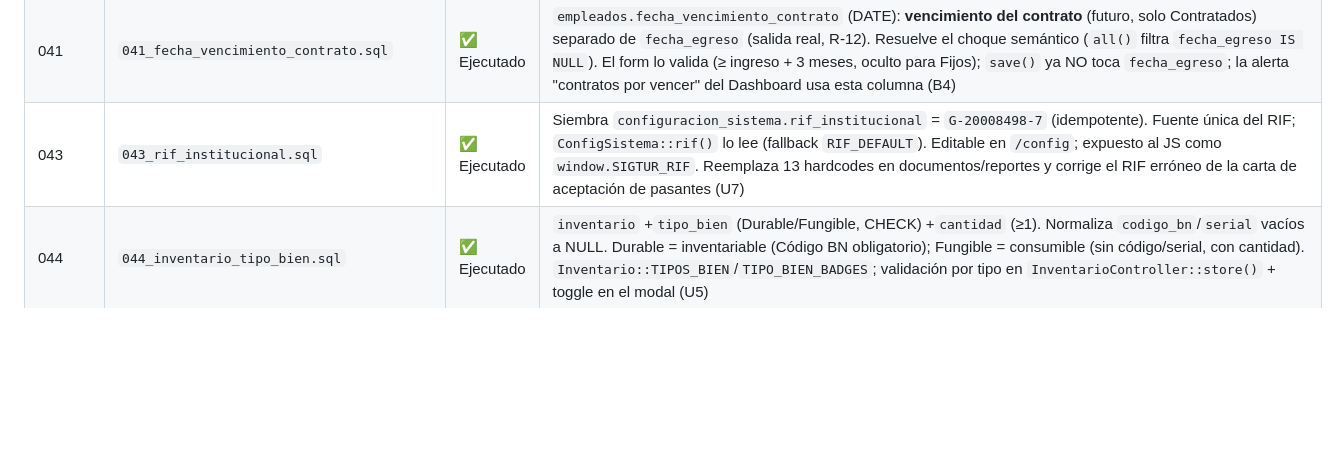
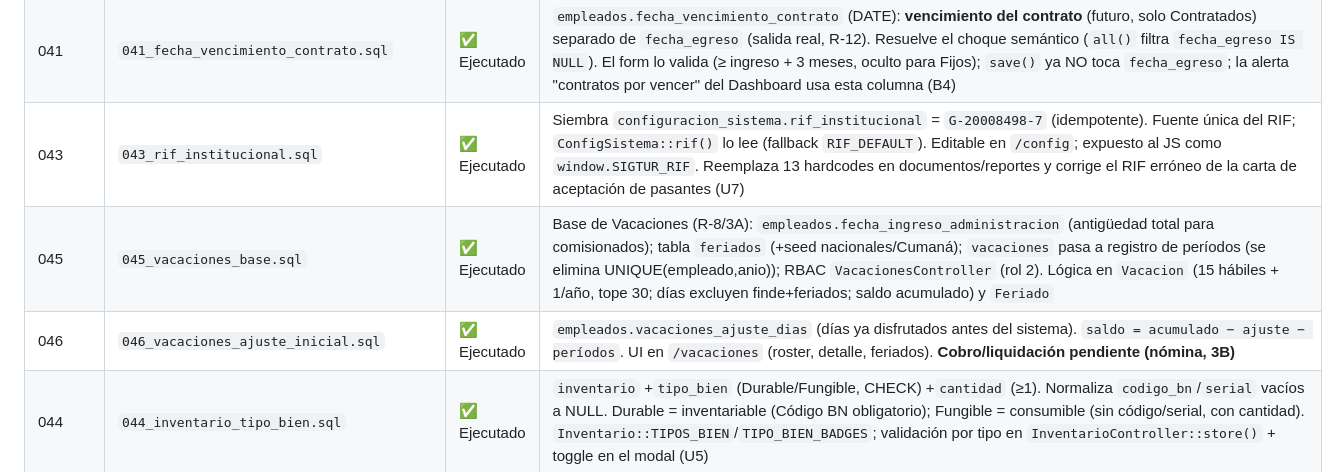
Before and after one commit to Denxxe/SIGTUR-IMATUR, a Markdown page: docs/CLAUDE.md, the part around the change. Drawn GitHub-style; blank space fills up the shorter version.

```diff
--- a/docs/CLAUDE.md
+++ b/docs/CLAUDE.md
@@ -219,6 +219,8 @@ Nota: `horarios`, `permisos_laborales`, `vacaciones` existen desde migración 00
 | 040 | `040_nro_expediente_auto.sql` | ✅ Ejecutado | Data-only: el folio `empleados.nro_expediente` es **automático y permanente** = `EXP-####` derivado del `id`. Rellena/normaliza folios NULL o no conformes. El campo ya **no se edita en la UI** (lo asigna `Empleado::save()`); preview `Empleado::proximoNumeroExpediente()` (B2) |
 | 041 | `041_fecha_vencimiento_contrato.sql` | ✅ Ejecutado | `empleados.fecha_vencimiento_contrato` (DATE): **vencimiento del contrato** (futuro, solo Contratados) separado de `fecha_egreso` (salida real, R-12). Resuelve el choque semántico (`all()` filtra `fecha_egreso IS NULL`). El form lo valida (≥ ingreso + 3 meses, oculto para Fijos); `save()` ya NO toca `fecha_egreso`; la alerta "contratos por vencer" del Dashboard usa esta columna (B4) |
 | 043 | `043_rif_institucional.sql` | ✅ Ejecutado | Siembra `configuracion_sistema.rif_institucional` = `G-20008498-7` (idempotente). Fuente única del RIF; `ConfigSistema::rif()` lo lee (fallback `RIF_DEFAULT`). Editable en `/config`; expuesto al JS como `window.SIGTUR_RIF`. Reemplaza 13 hardcodes en documentos/reportes y corrige el RIF erróneo de la carta de aceptación de pasantes (U7) |
+| 045 | `045_vacaciones_base.sql` | ✅ Ejecutado | Base de Vacaciones (R-8/3A): `empleados.fecha_ingreso_administracion` (antigüedad total para comisionados); tabla `feriados` (+seed nacionales/Cumaná); `vacaciones` pasa a registro de períodos (se elimina UNIQUE(empleado,anio)); RBAC `VacacionesController` (rol 2). Lógica en `Vacacion` (15 hábiles + 1/año, tope 30; días excluyen finde+feriados; saldo acumulado) y `Feriado` |
+| 046 | `046_vacaciones_ajuste_inicial.sql` | ✅ Ejecutado | `empleados.vacaciones_ajuste_dias` (días ya disfrutados antes del sistema). `saldo = acumulado − ajuste − períodos`. UI en `/vacaciones` (roster, detalle, feriados). **Cobro/liquidación pendiente (nómina, 3B)** |
 | 044 | `044_inventario_tipo_bien.sql` | ✅ Ejecutado | `inventario` +`tipo_bien` (Durable/Fungible, CHECK) +`cantidad` (≥1). Normaliza `codigo_bn`/`serial` vacíos a NULL. Durable = inventariable (Código BN obligatorio); Fungible = consumible (sin código/serial, con cantidad). `Inventario::TIPOS_BIEN`/`TIPO_BIEN_BADGES`; validación por tipo en `InventarioController::store()` + toggle en el modal (U5) |
 | 042 | `042_motivo_anulacion_disciplina.sql` | ✅ Ejecutado | `amonestaciones.motivo_anulacion` + `faltas.motivo_anulacion` (TEXT): al anular una falta/amonestación RRHH registra el porqué (modal POST `eliminarFalta`/`eliminarAmonestacion`, motivo obligatorio). Alerta "Causa de despido" para **todos** (3+ amonestaciones) con botón **Procesar despido** → `empleados/detalle?egreso=despido` (preselecciona motivo Despido). Lista de empleados muestra columna **Disciplina** (conteo amonestaciones/faltas vía `Empleado::all()`) (B14) |
 
```
Also changed, not shown: docs/PLAN_ENTREGA.md (+6 -0 lines).
